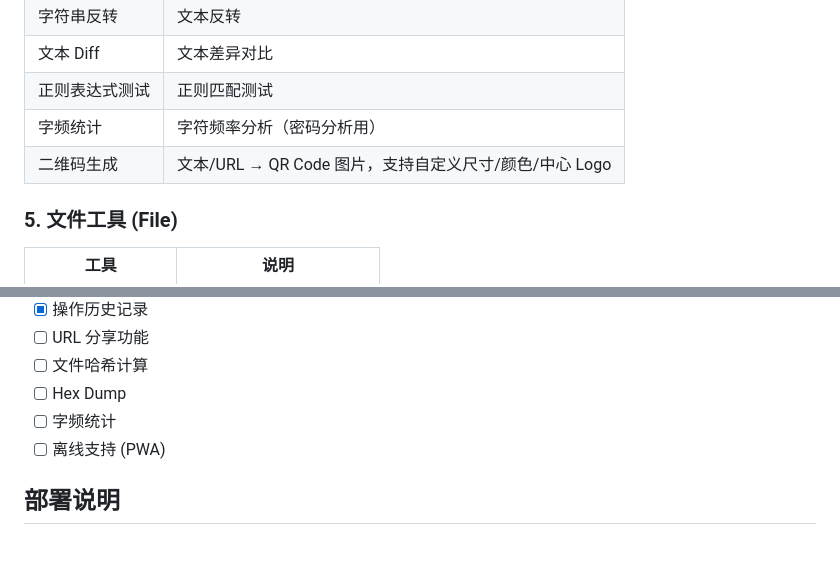
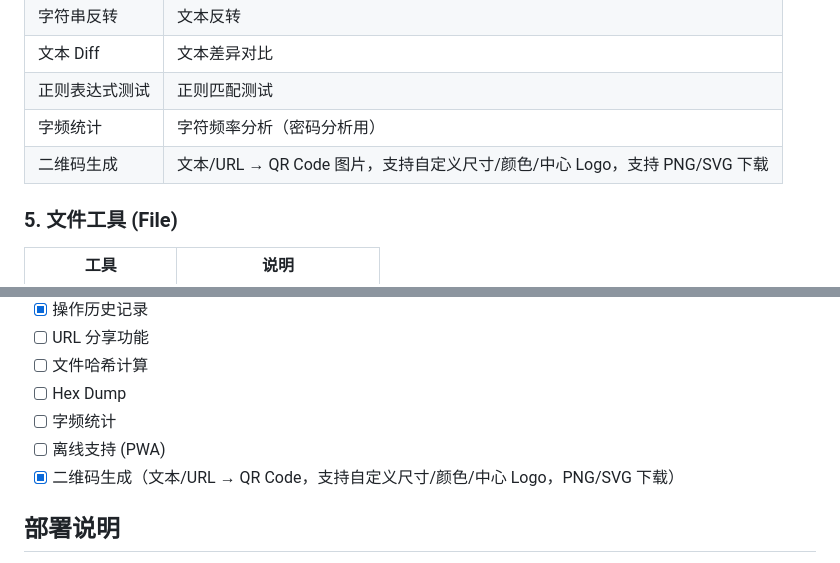
Before and after one commit to index-login/CryptoBox, a Markdown page: DESIGN.md, 2 parts joined by grey strips. Rendered like a GitHub page.

Commit message:
update *.md

```diff
--- a/DESIGN.md
+++ b/DESIGN.md
@@ -93,7 +93,7 @@ CryptoBox 是一个纯前端的加解密工具集合，部署在 GitHub Pages
 | 文本 Diff | 文本差异对比 |
 | 正则表达式测试 | 正则匹配测试 |
 | 字频统计 | 字符频率分析（密码分析用） |
-| 二维码生成 | 文本/URL → QR Code 图片，支持自定义尺寸/颜色/中心 Logo |
+| 二维码生成 | 文本/URL → QR Code 图片，支持自定义尺寸/颜色/中心 Logo，支持 PNG/SVG 下载 |
 
 ### 5. 文件工具 (File)
 
@@ -308,6 +308,7 @@ CryptoBox/
 - [ ] Hex Dump
 - [ ] 字频统计
 - [ ] 离线支持 (PWA)
+- [x] 二维码生成（文本/URL → QR Code，支持自定义尺寸/颜色/中心 Logo，PNG/SVG 下载）
 
 ## 部署说明
 
```
Also changed, not shown: README.md (+1 -0 lines).
